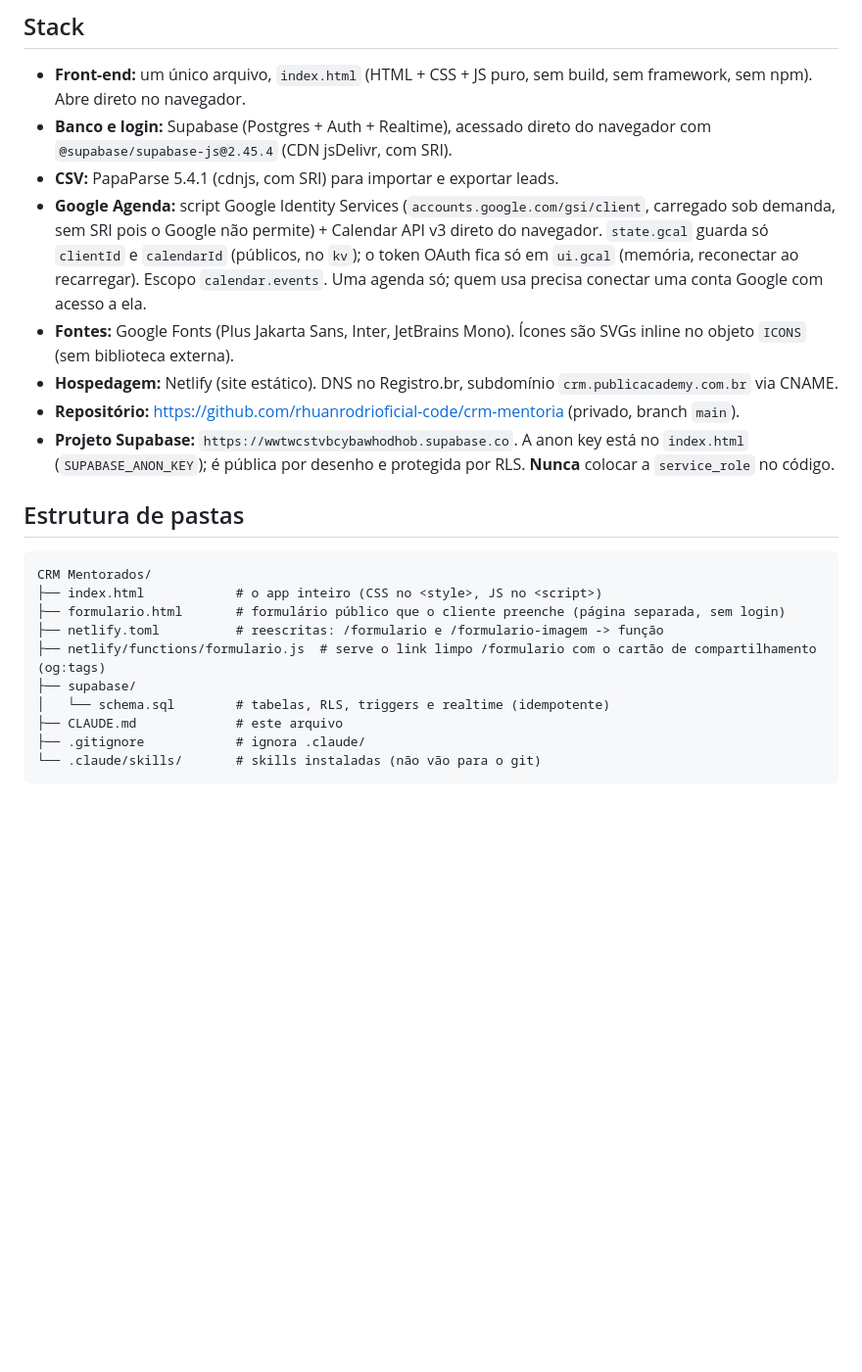
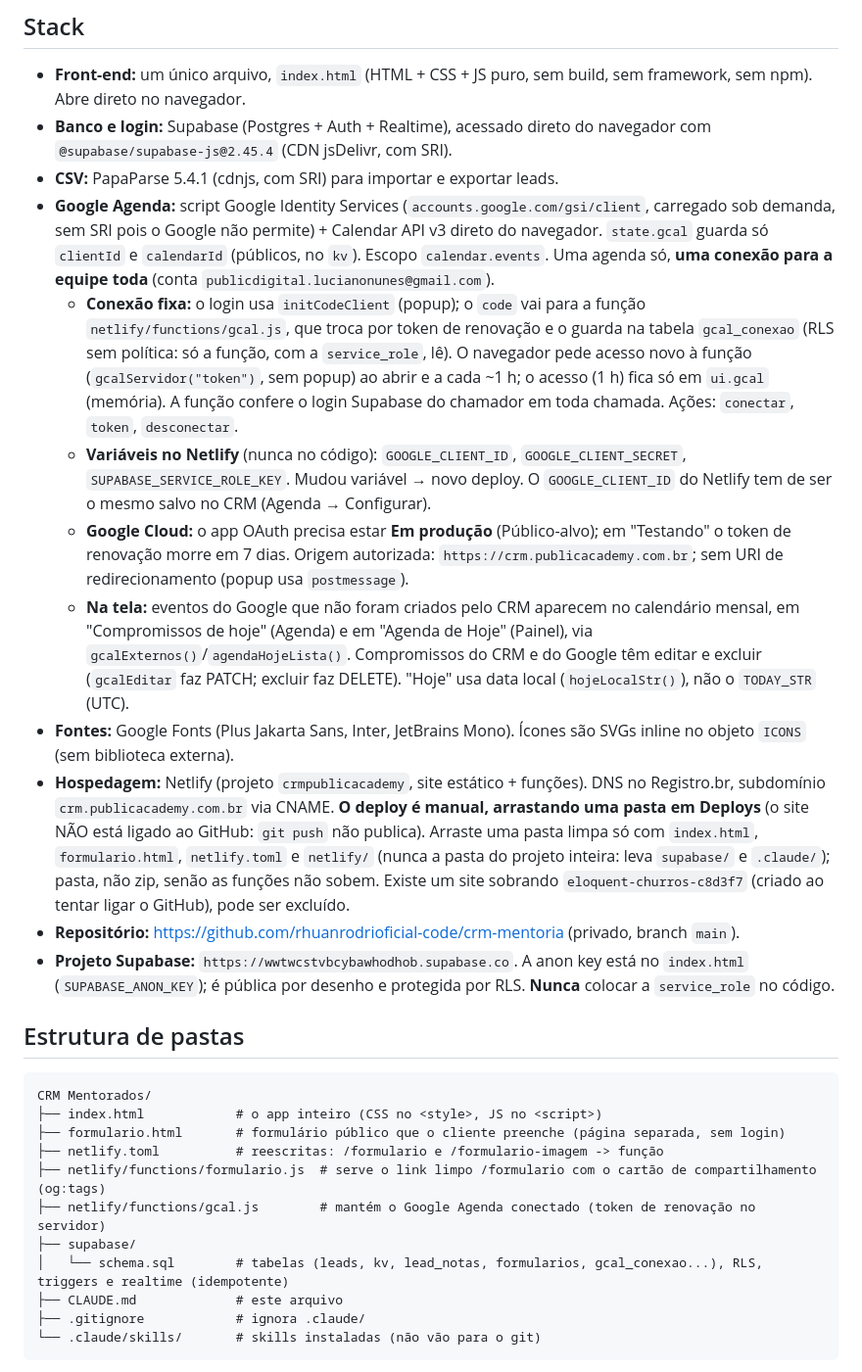
Before and after one commit to rhuanrodrioficial-code/crm-mentoria, a Markdown page: CLAUDE.md, the part around the change. Shown at 98% size. Drawn GitHub-style; blank space fills up the shorter version.

Commit message:
CLAUDE.md: Google Agenda fixo, variáveis do Netlify e deploy manual por pasta
Co-Authored-By: Claude Sonnet 5.5 <noreply@anthropic.com>

```diff
--- a/CLAUDE.md
+++ b/CLAUDE.md
@@ -7,9 +7,13 @@ CRM de vendas para a mentoria **Viver de Shopee**. A equipe comercial acompanha
 - **Front-end:** um único arquivo, `index.html` (HTML + CSS + JS puro, sem build, sem framework, sem npm). Abre direto no navegador.
 - **Banco e login:** Supabase (Postgres + Auth + Realtime), acessado direto do navegador com `@supabase/supabase-js@2.45.4` (CDN jsDelivr, com SRI).
 - **CSV:** PapaParse 5.4.1 (cdnjs, com SRI) para importar e exportar leads.
-- **Google Agenda:** script Google Identity Services (`accounts.google.com/gsi/client`, carregado sob demanda, sem SRI pois o Google não permite) + Calendar API v3 direto do navegador. `state.gcal` guarda só `clientId` e `calendarId` (públicos, no `kv`); o token OAuth fica só em `ui.gcal` (memória, reconectar ao recarregar). Escopo `calendar.events`. Uma agenda só; quem usa precisa conectar uma conta Google com acesso a ela.
+- **Google Agenda:** script Google Identity Services (`accounts.google.com/gsi/client`, carregado sob demanda, sem SRI pois o Google não permite) + Calendar API v3 direto do navegador. `state.gcal` guarda só `clientId` e `calendarId` (públicos, no `kv`). Escopo `calendar.events`. Uma agenda só, **uma conexão para a equipe toda** (conta `publicdigital.lucianonunes@gmail.com`).
+  - **Conexão fixa:** o login usa `initCodeClient` (popup); o `code` vai para a função `netlify/functions/gcal.js`, que troca por token de renovação e o guarda na tabela `gcal_conexao` (RLS sem política: só a função, com a `service_role`, lê). O navegador pede acesso novo à função (`gcalServidor("token")`, sem popup) ao abrir e a cada ~1 h; o acesso (1 h) fica só em `ui.gcal` (memória). A função confere o login Supabase do chamador em toda chamada. Ações: `conectar`, `token`, `desconectar`.
+  - **Variáveis no Netlify** (nunca no código): `GOOGLE_CLIENT_ID`, `GOOGLE_CLIENT_SECRET`, `SUPABASE_SERVICE_ROLE_KEY`. Mudou variável → novo deploy. O `GOOGLE_CLIENT_ID` do Netlify tem de ser o mesmo salvo no CRM (Agenda → Configurar).
+  - **Google Cloud:** o app OAuth precisa estar **Em produção** (Público-alvo); em "Testando" o token de renovação morre em 7 dias. Origem autorizada: `https://crm.publicacademy.com.br`; sem URI de redirecionamento (popup usa `postmessage`).
+  - **Na tela:** eventos do Google que não foram criados pelo CRM aparecem no calendário mensal, em "Compromissos de hoje" (Agenda) e em "Agenda de Hoje" (Painel), via `gcalExternos()`/`agendaHojeLista()`. Compromissos do CRM e do Google têm editar e excluir (`gcalEditar` faz PATCH; excluir faz DELETE). "Hoje" usa data local (`hojeLocalStr()`), não o `TODAY_STR` (UTC).
 - **Fontes:** Google Fonts (Plus Jakarta Sans, Inter, JetBrains Mono). Ícones são SVGs inline no objeto `ICONS` (sem biblioteca externa).
-- **Hospedagem:** Netlify (site estático). DNS no Registro.br, subdomínio `crm.publicacademy.com.br` via CNAME.
+- **Hospedagem:** Netlify (projeto `crmpublicacademy`, site estático + funções). DNS no Registro.br, subdomínio `crm.publicacademy.com.br` via CNAME. **O deploy é manual, arrastando uma pasta em Deploys** (o site NÃO está ligado ao GitHub: `git push` não publica). Arraste uma pasta limpa só com `index.html`, `formulario.html`, `netlify.toml` e `netlify/` (nunca a pasta do projeto inteira: leva `supabase/` e `.claude/`); pasta, não zip, senão as funções não sobem. Existe um site sobrando `eloquent-churros-c8d3f7` (criado ao tentar ligar o GitHub), pode ser excluído.
 - **Repositório:** https://github.com/rhuanrodrioficial-code/crm-mentoria (privado, branch `main`).
 - **Projeto Supabase:** `https://wwtwcstvbcybawhodhob.supabase.co`. A anon key está no `index.html` (`SUPABASE_ANON_KEY`); é pública por desenho e protegida por RLS. **Nunca** colocar a `service_role` no código.
 
@@ -21,8 +25,9 @@ CRM Mentorados/
 ├── formulario.html       # formulário público que o cliente preenche (página separada, sem login)
 ├── netlify.toml          # reescritas: /formulario e /formulario-imagem -> função
 ├── netlify/functions/formulario.js  # serve o link limpo /formulario com o cartão de compartilhamento (og:tags)
+├── netlify/functions/gcal.js        # mantém o Google Agenda conectado (token de renovação no servidor)
 ├── supabase/
-│   └── schema.sql        # tabelas, RLS, triggers e realtime (idempotente)
+│   └── schema.sql        # tabelas (leads, kv, lead_notas, formularios, gcal_conexao...), RLS, triggers e realtime (idempotente)
 ├── CLAUDE.md             # este arquivo
 ├── .gitignore            # ignora .claude/
 └── .claude/skills/       # skills instaladas (não vão para o git)
```
